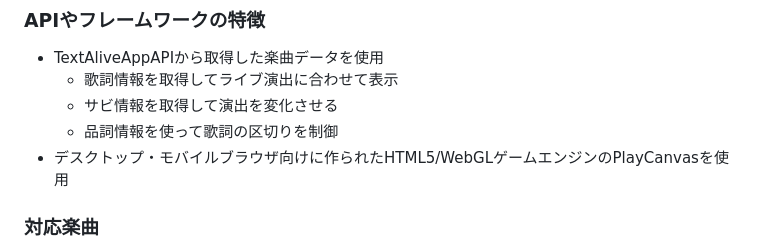
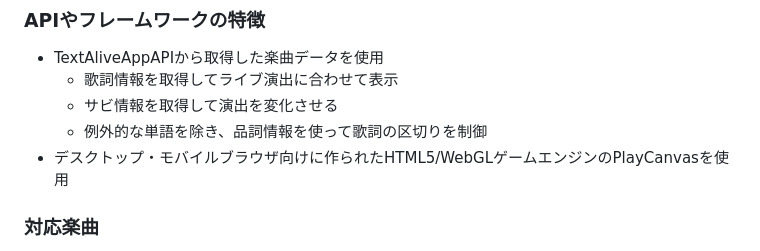
Before and after one commit to hueno-ttic/City-of-Lyric, a Markdown page: README.md, the part around the change. Drawn GitHub-style.

```diff
--- a/README.md
+++ b/README.md
@@ -38,7 +38,7 @@ https://youtu.be/Ten-F-f1FLY
 - TextAliveAppAPIから取得した楽曲データを使用
   - 歌詞情報を取得してライブ演出に合わせて表示
   - サビ情報を取得して演出を変化させる
-  - 品詞情報を使って歌詞の区切りを制御
+  - 例外的な単語を除き、品詞情報を使って歌詞の区切りを制御
 - デスクトップ・モバイルブラウザ向けに作られたHTML5/WebGLゲームエンジンのPlayCanvasを使用
 
 
```
